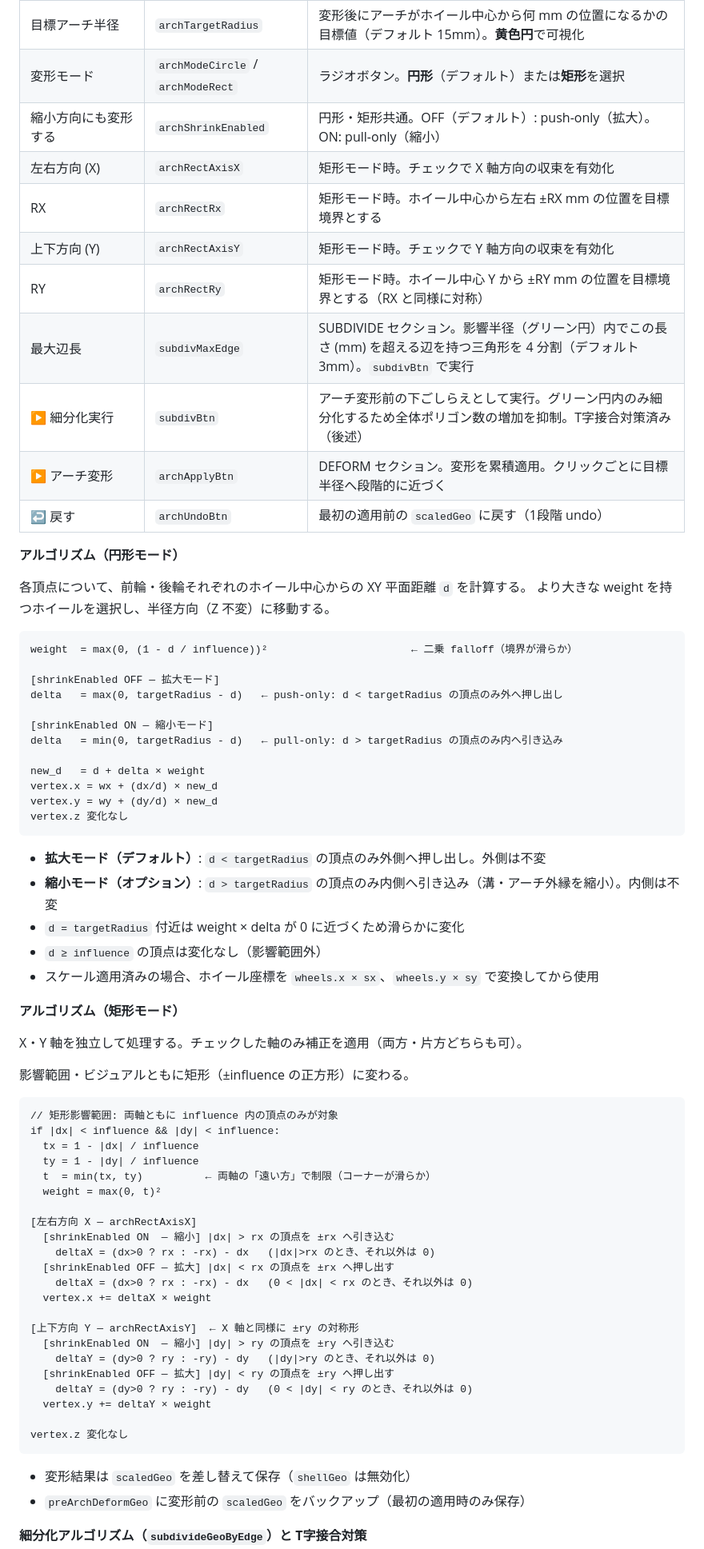
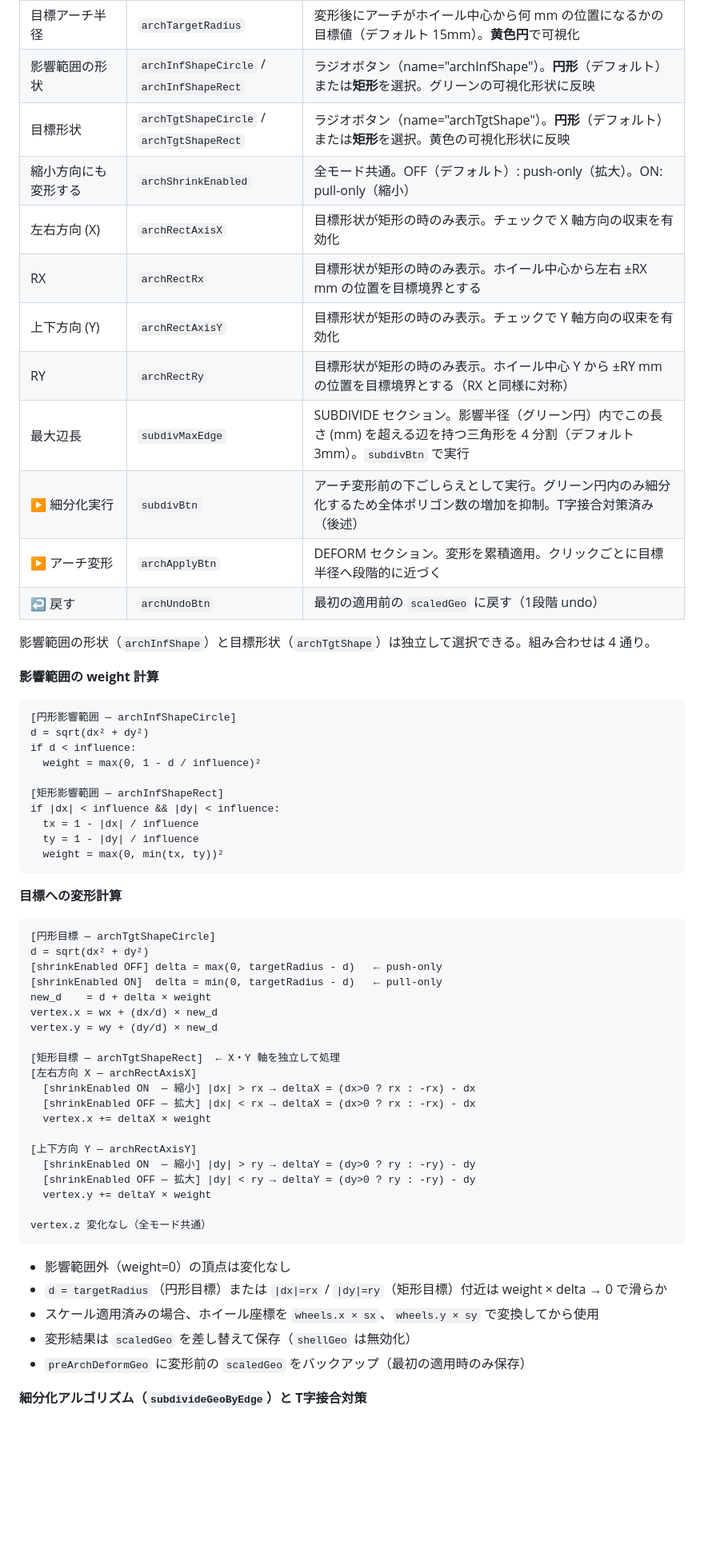
Before and after one commit to henjin0/RC_Body_Scaler, a Markdown page: SPEC.md, the part around one of its changes. Shown at 80% size. Drawn GitHub-style; blank space fills up the shorter version.

Commit message:
SPEC更新

````diff
--- a/SPEC.md
+++ b/SPEC.md
@@ -162,73 +162,63 @@ Z 軸（車幅方向）でモデルを左右対称化する機能。向き調整
 | ホイールアーチ局所変形（オプション） | `archDeformEnabled` | チェック時のみ操作UIと可視化円（グリーン・黄色）を表示 |
 | 影響半径 | `archInfluence` | ホイール中心から何 mm 以内の頂点を変形するか（デフォルト 20mm）。**グリーン円**で可視化 |
 | 目標アーチ半径 | `archTargetRadius` | 変形後にアーチがホイール中心から何 mm の位置になるかの目標値（デフォルト 15mm）。**黄色円**で可視化 |
-| 変形モード | `archModeCircle` / `archModeRect` | ラジオボタン。**円形**（デフォルト）または**矩形**を選択 |
-| 縮小方向にも変形する | `archShrinkEnabled` | 円形・矩形共通。OFF（デフォルト）: push-only（拡大）。ON: pull-only（縮小） |
-| 左右方向 (X) | `archRectAxisX` | 矩形モード時。チェックで X 軸方向の収束を有効化 |
-| RX | `archRectRx` | 矩形モード時。ホイール中心から左右 ±RX mm の位置を目標境界とする |
-| 上下方向 (Y) | `archRectAxisY` | 矩形モード時。チェックで Y 軸方向の収束を有効化 |
-| RY | `archRectRy` | 矩形モード時。ホイール中心 Y から ±RY mm の位置を目標境界とする（RX と同様に対称） |
+| 影響範囲の形状 | `archInfShapeCircle` / `archInfShapeRect` | ラジオボタン（name="archInfShape"）。**円形**（デフォルト）または**矩形**を選択。グリーンの可視化形状に反映 |
+| 目標形状 | `archTgtShapeCircle` / `archTgtShapeRect` | ラジオボタン（name="archTgtShape"）。**円形**（デフォルト）または**矩形**を選択。黄色の可視化形状に反映 |
+| 縮小方向にも変形する | `archShrinkEnabled` | 全モード共通。OFF（デフォルト）: push-only（拡大）。ON: pull-only（縮小） |
+| 左右方向 (X) | `archRectAxisX` | 目標形状が矩形の時のみ表示。チェックで X 軸方向の収束を有効化 |
+| RX | `archRectRx` | 目標形状が矩形の時のみ表示。ホイール中心から左右 ±RX mm の位置を目標境界とする |
+| 上下方向 (Y) | `archRectAxisY` | 目標形状が矩形の時のみ表示。チェックで Y 軸方向の収束を有効化 |
+| RY | `archRectRy` | 目標形状が矩形の時のみ表示。ホイール中心 Y から ±RY mm の位置を目標境界とする（RX と同様に対称） |
 | 最大辺長 | `subdivMaxEdge` | SUBDIVIDE セクション。影響半径（グリーン円）内でこの長さ (mm) を超える辺を持つ三角形を 4 分割（デフォルト 3mm）。`subdivBtn` で実行 |
 | ▶ 細分化実行 | `subdivBtn` | アーチ変形前の下ごしらえとして実行。グリーン円内のみ細分化するため全体ポリゴン数の増加を抑制。T字接合対策済み（後述） |
 | ▶ アーチ変形 | `archApplyBtn` | DEFORM セクション。変形を累積適用。クリックごとに目標半径へ段階的に近づく |
 | ↩ 戻す | `archUndoBtn` | 最初の適用前の `scaledGeo` に戻す（1段階 undo） |
 
-**アルゴリズム（円形モード）**
+影響範囲の形状（`archInfShape`）と目標形状（`archTgtShape`）は独立して選択できる。組み合わせは 4 通り。
 
-各頂点について、前輪・後輪それぞれのホイール中心からの XY 平面距離 `d` を計算する。
-より大きな weight を持つホイールを選択し、半径方向（Z 不変）に移動する。
+**影響範囲の weight 計算**
 
 ```
-weight  = max(0, (1 - d / influence))²                       ← 二乗 falloff（境界が滑らか）
+[円形影響範囲 — archInfShapeCircle]
+d = sqrt(dx² + dy²)
+if d < influence:
+  weight = max(0, 1 - d / influence)²
 
-[shrinkEnabled OFF — 拡大モード]
-delta   = max(0, targetRadius - d)   ← push-only: d < targetRadius の頂点のみ外へ押し出し
-
-[shrinkEnabled ON — 縮小モード]
-delta   = min(0, targetRadius - d)   ← pull-only: d > targetRadius の頂点のみ内へ引き込み
-
-new_d   = d + delta × weight
-vertex.x = wx + (dx/d) × new_d
-vertex.y = wy + (dy/d) × new_d
-vertex.z 変化なし
-```
-
-- **拡大モード（デフォルト）**: `d < targetRadius` の頂点のみ外側へ押し出し。外側は不変
-- **縮小モード（オプション）**: `d > targetRadius` の頂点のみ内側へ引き込み（溝・アーチ外縁を縮小）。内側は不変
-- `d = targetRadius` 付近は weight × delta が 0 に近づくため滑らかに変化
-- `d ≥ influence` の頂点は変化なし（影響範囲外）
-- スケール適用済みの場合、ホイール座標を `wheels.x × sx`、`wheels.y × sy` で変換してから使用
-
-**アルゴリズム（矩形モード）**
-
-X・Y 軸を独立して処理する。チェックした軸のみ補正を適用（両方・片方どちらも可）。
-
-影響範囲・ビジュアルともに矩形（±influence の正方形）に変わる。
-
-```
-// 矩形影響範囲: 両軸ともに influence 内の頂点のみが対象
+[矩形影響範囲 — archInfShapeRect]
 if |dx| < influence && |dy| < influence:
   tx = 1 - |dx| / influence
   ty = 1 - |dy| / influence
-  t  = min(tx, ty)          ← 両軸の「遠い方」で制限（コーナーが滑らか）
-  weight = max(0, t)²
+  weight = max(0, min(tx, ty))²
+```
 
+**目標への変形計算**
+
+```
+[円形目標 — archTgtShapeCircle]
+d = sqrt(dx² + dy²)
+[shrinkEnabled OFF] delta = max(0, targetRadius - d)   ← push-only
+[shrinkEnabled ON]  delta = min(0, targetRadius - d)   ← pull-only
+new_d    = d + delta × weight
+vertex.x = wx + (dx/d) × new_d
+vertex.y = wy + (dy/d) × new_d
+
+[矩形目標 — archTgtShapeRect]  ← X・Y 軸を独立して処理
 [左右方向 X — archRectAxisX]
-  [shrinkEnabled ON  — 縮小] |dx| > rx の頂点を ±rx へ引き込む
-    deltaX = (dx>0 ? rx : -rx) - dx   (|dx|>rx のとき、それ以外は 0)
-  [shrinkEnabled OFF — 拡大] |dx| < rx の頂点を ±rx へ押し出す
-    deltaX = (dx>0 ? rx : -rx) - dx   (0 < |dx| < rx のとき、それ以外は 0)
+  [shrinkEnabled ON  — 縮小] |dx| > rx → deltaX = (dx>0 ? rx : -rx) - dx
+  [shrinkEnabled OFF — 拡大] |dx| < rx → deltaX = (dx>0 ? rx : -rx) - dx
   vertex.x += deltaX × weight
 
-[上下方向 Y — archRectAxisY]  ← X 軸と同様に ±ry の対称形
-  [shrinkEnabled ON  — 縮小] |dy| > ry の頂点を ±ry へ引き込む
-    deltaY = (dy>0 ? ry : -ry) - dy   (|dy|>ry のとき、それ以外は 0)
-  [shrinkEnabled OFF — 拡大] |dy| < ry の頂点を ±ry へ押し出す
-    deltaY = (dy>0 ? ry : -ry) - dy   (0 < |dy| < ry のとき、それ以外は 0)
+[上下方向 Y — archRectAxisY]
+  [shrinkEnabled ON  — 縮小] |dy| > ry → deltaY = (dy>0 ? ry : -ry) - dy
+  [shrinkEnabled OFF — 拡大] |dy| < ry → deltaY = (dy>0 ? ry : -ry) - dy
   vertex.y += deltaY × weight
 
-vertex.z 変化なし
+vertex.z 変化なし（全モード共通）
 ```
+
+- 影響範囲外（weight=0）の頂点は変化なし
+- `d = targetRadius`（円形目標）または `|dx|=rx` / `|dy|=ry`（矩形目標）付近は weight × delta → 0 で滑らか
+- スケール適用済みの場合、ホイール座標を `wheels.x × sx`、`wheels.y × sy` で変換してから使用
 - 変形結果は `scaledGeo` を差し替えて保存（`shellGeo` は無効化）
 - `preArchDeformGeo` に変形前の `scaledGeo` をバックアップ（最初の適用時のみ保存）
 
````
Also changed, not shown: other parts of SPEC.md (+5 -4 lines).
